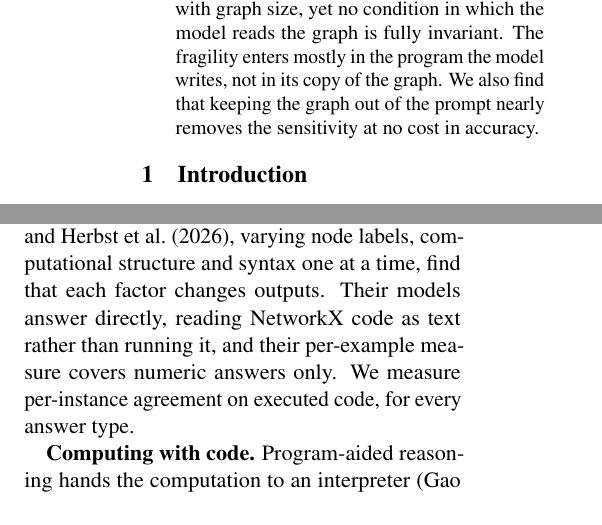
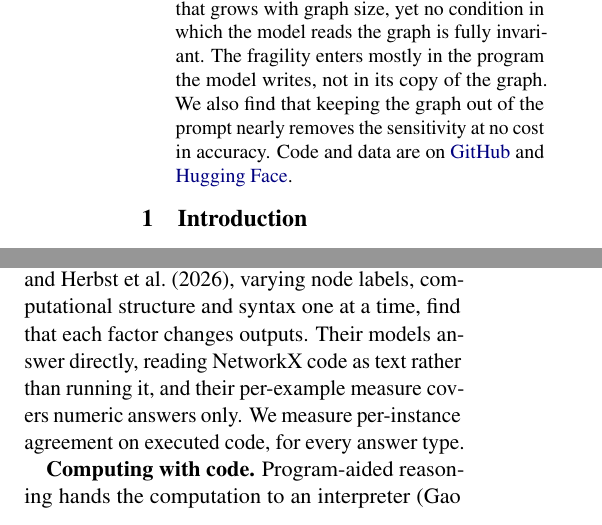
Before and after one commit to dolev98/graph_serialization_invariance, a LaTeX paper (paper/main.tex): two parts of the columns of page 1 of 10, joined at a grey line, cut so that both start at the same text. Compiled offline with pdfLaTeX.

Commit message:
Paper: link the code and the dataset at the end of the abstract

```diff
--- a/paper/main.tex
+++ b/paper/main.tex
@@ -37,8 +37,7 @@
   \begin{tabular}{@{}c@{\quad}c@{\quad}c@{\quad}c@{}}
     \textbf{Ram Kedem} & \textbf{Yehonatan Barel} & \textbf{Ido Azoulay} & \textbf{Dolev Abudi} \\
     206844144 & 208646422 & 212710958 & 323096099
-  \end{tabular} \\[12pt]
-  \normalfont\normalsize Code and data: \url{https://github.com/dolev98/graph_serialization_invariance}
+  \end{tabular}
 }
 
 \begin{document}
@@ -48,7 +47,7 @@
 
 \begin{abstract}
 
-Language models often answer graph questions better by writing code than by answering directly. However, the answer can depend on how the graph is serialized, and a correct answer for one serialization does not guarantee a correct answer for another. We ask: \emph{does solving a graph problem using code generation return the same answer under equivalent serializations of the same graph, and if not, at which step does the fragility enter?} Across four models and two datasets, changing one aspect of the serialization at a time, we find that code generation is far more robust to the serialization, changing its answer two to five times less often than direct answering, a gap that grows with graph size, yet no condition in which the model reads the graph is fully invariant. The fragility enters mostly in the program the model writes, not in its copy of the graph. We also find that keeping the graph out of the prompt nearly removes the sensitivity at no cost in accuracy.
+Language models often answer graph questions better by writing code than by answering directly. However, the answer can depend on how the graph is serialized, and a correct answer for one serialization does not guarantee a correct answer for another. We ask: \emph{does solving a graph problem using code generation return the same answer under equivalent serializations of the same graph, and if not, at which step does the fragility enter?} Across four models and two datasets, changing one aspect of the serialization at a time, we find that code generation is far more robust to the serialization, changing its answer two to five times less often than direct answering, a gap that grows with graph size, yet no condition in which the model reads the graph is fully invariant. The fragility enters mostly in the program the model writes, not in its copy of the graph. We also find that keeping the graph out of the prompt nearly removes the sensitivity at no cost in accuracy. Code and data are on \href{https://github.com/dolev98/graph_serialization_invariance}{\textcolor{darkblue}{GitHub}} and \href{https://huggingface.co/datasets/Dolevabudi/graph-serialization-invariance-full}{\textcolor{darkblue}{Hugging Face}}.
 \end{abstract}
 
 \section{Introduction}
@@ -63,6 +62,8 @@ Our contributions are as follows. (i) A per-instance, single-factor invariance m
 
 \textbf{Graph reasoning from text.} NLGraph \citep{wang} and GraphQA \citep{fatemi} showed that LLMs solve small graph problems posed in text, but unreliably: on GraphQA the best and worst encodings of the same graphs differ by 4.8 to 61.8 points for PaLM 62B. Erdős \citep{guo} extends evaluation to 50 tasks.
 
+% One line tighter, so the body stays within 5 pages with the links in the abstract.
+\looseness=-1
 \textbf{Serialization invariance.} The order of a graph's description alone shifts accuracy \citep{ge}, and \citet{herbst}, varying node labels, computational structure and syntax one at a time, find that each factor changes outputs. Their models answer directly, reading NetworkX code as text rather than running it, and their per-example measure covers numeric answers only. We measure per-instance agreement on executed code, for every answer type.
 
 \textbf{Computing with code.} Program-aided reasoning hands the computation to an interpreter \citep{gao}. CodeGraph \citep{cai} has GPT-3.5 write Python for GraphQA tasks, and across six encodings its best-worst accuracy gap is smaller than under chain-of-thought on every task. \citet{finkelshtein} find code generation the strongest interaction mode for node classification on text-rich graphs. Neither tests invariance: \citet{finkelshtein} use a single serialization, and CodeGraph compares aggregate accuracy over encodings that change several factors at once. Its one-shot example also supplies the solving function, so its model need only copy the graph, not write the solving step, where we find the failures.
```
Also changed, not shown: paper/main.pdf.
